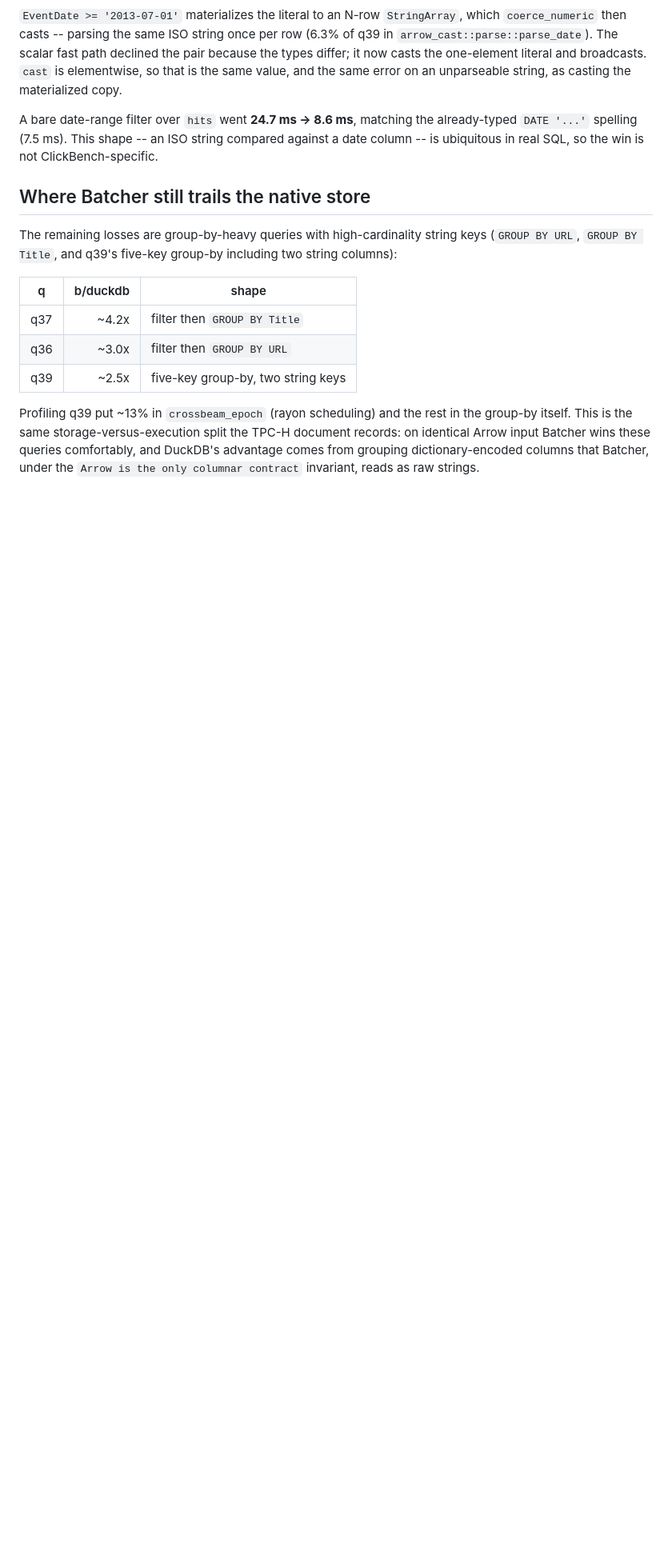
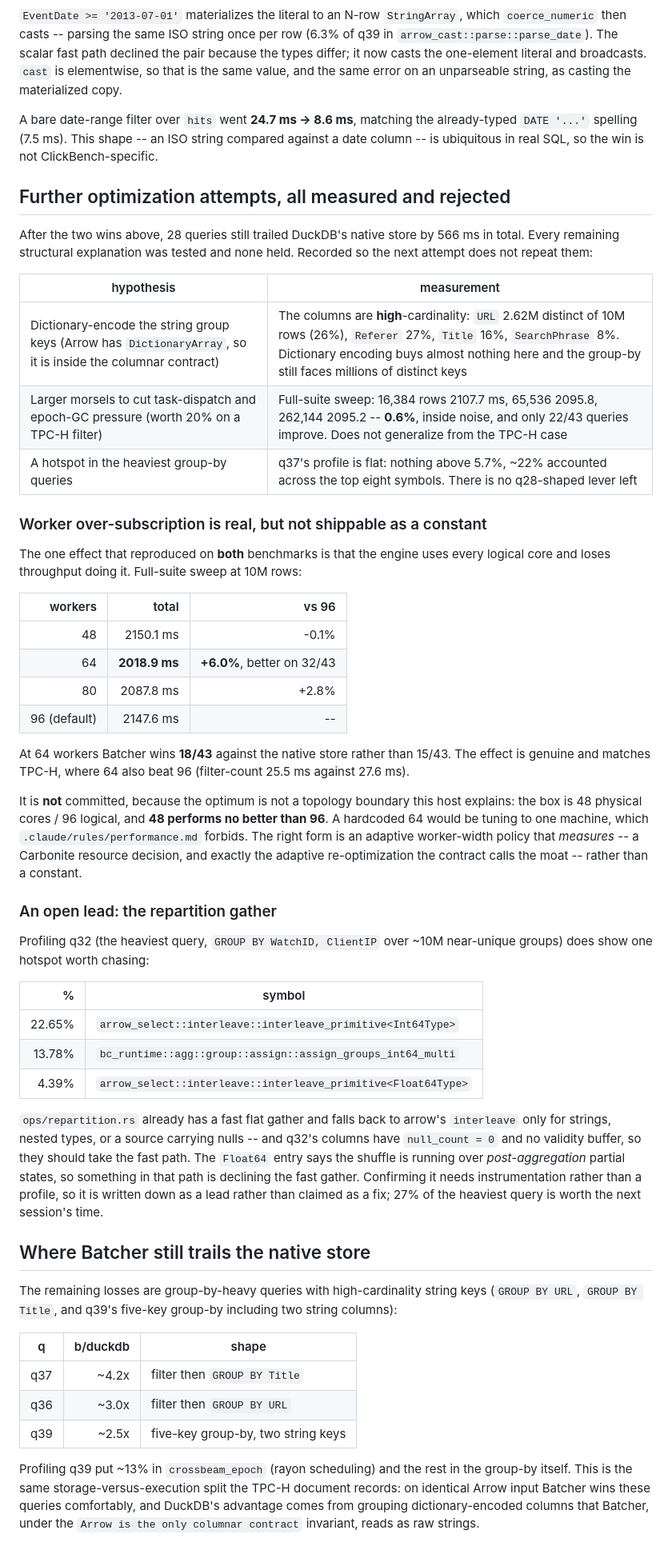
Before and after one commit to stephenoffer/batcher, a Markdown page: benchmarks/results/CLICKBENCH_RESULTS.md, the part around one of its changes. Shown at 80% size. Rendered like a GitHub page; blank space fills up the shorter version.

Commit message:
docs(bench): record the ClickBench optimization attempts that failed
After the regex and temporal-literal wins, 28 queries still trailed DuckDB's native store
by 566 ms. Four more hypotheses were measured; none held, and each is recorded with the
number that killed it so the next attempt does not re-run them:

- Dictionary-encoding the string group keys looked like the obvious way to match DuckDB's
  storage inside the Arrow contract, since Arrow has DictionaryArray. The columns are
  high-cardinality -- URL is 2.62M distinct of 10M rows, Referer 27%, Title 16% -- so it
  buys almost nothing and the group-by still faces millions of keys.
- Larger morsels were worth 20% on a TPC-H filter and are worth 0.6% here (inside noise,
  22/43 queries). The TPC-H result does not generalize.
- A hotspot in the heavy group-bys: q37's profile is flat, nothing above 5.7%.

Worker over-subscription is real and is deliberately not committed. 64 workers beat the
default 96 by 6.0% across the suite (32/43 queries) and lift Batcher from 15/43 to 18/43
wins against the native store, reproducing the TPC-H finding. But 48 -- the physical core
count on this 48c/96t host -- performs no better than 96, so the optimum is not a topology
boundary and a hardcoded 64 would be tuning to one machine, which
.claude/rules/performance.md forbids. The right form is an adaptive worker-width policy
that measures, which is a Carbonite decision rather than a constant.

Also records an open lead: 27% of q32 sits in arrow interleave from ops/repartition.rs,
even though its columns have null_count = 0 and should take that file's fast flat gather.
The Float64 entry in the profile implies the shuffle runs over post-aggregation partial
states. Confirming it needs instrumentation, so it is written down as a lead rather than
claimed as a fix.

Co-Authored-By: Claude Opus 5 (1M context) <noreply@anthropic.com>

```diff
--- a/benchmarks/results/CLICKBENCH_RESULTS.md
+++ b/benchmarks/results/CLICKBENCH_RESULTS.md
@@ -207,6 +207,58 @@ A bare date-range filter over `hits` went **24.7 ms -> 8.6 ms**, matching the
 already-typed `DATE '...'` spelling (7.5 ms). This shape -- an ISO string compared against
 a date column -- is ubiquitous in real SQL, so the win is not ClickBench-specific.
 
+## Further optimization attempts, all measured and rejected
+
+After the two wins above, 28 queries still trailed DuckDB's native store by 566 ms in
+total. Every remaining structural explanation was tested and none held. Recorded so the
+next attempt does not repeat them:
+
+| hypothesis | measurement |
+|---|---|
+| Dictionary-encode the string group keys (Arrow has `DictionaryArray`, so it is inside the columnar contract) | The columns are **high**-cardinality: `URL` 2.62M distinct of 10M rows (26%), `Referer` 27%, `Title` 16%, `SearchPhrase` 8%. Dictionary encoding buys almost nothing here and the group-by still faces millions of distinct keys |
+| Larger morsels to cut task-dispatch and epoch-GC pressure (worth 20% on a TPC-H filter) | Full-suite sweep: 16,384 rows 2107.7 ms, 65,536 2095.8, 262,144 2095.2 -- **0.6%**, inside noise, and only 22/43 queries improve. Does not generalize from the TPC-H case |
+| A hotspot in the heaviest group-by queries | q37's profile is flat: nothing above 5.7%, ~22% accounted across the top eight symbols. There is no q28-shaped lever left |
+
+### Worker over-subscription is real, but not shippable as a constant
+
+The one effect that reproduced on **both** benchmarks is that the engine uses every logical
+core and loses throughput doing it. Full-suite sweep at 10M rows:
+
+| workers | total | vs 96 |
+|--:|--:|--:|
+| 48 | 2150.1 ms | -0.1% |
+| 64 | **2018.9 ms** | **+6.0%**, better on 32/43 |
+| 80 | 2087.8 ms | +2.8% |
+| 96 (default) | 2147.6 ms | -- |
+
+At 64 workers Batcher wins **18/43** against the native store rather than 15/43. The effect
+is genuine and matches TPC-H, where 64 also beat 96 (filter-count 25.5 ms against 27.6 ms).
+
+It is **not** committed, because the optimum is not a topology boundary this host explains:
+the box is 48 physical cores / 96 logical, and **48 performs no better than 96**. A hardcoded
+64 would be tuning to one machine, which `.claude/rules/performance.md` forbids. The right
+form is an adaptive worker-width policy that *measures* -- a Carbonite resource decision, and
+exactly the adaptive re-optimization the contract calls the moat -- rather than a constant.
+
+### An open lead: the repartition gather
+
+Profiling q32 (the heaviest query, `GROUP BY WatchID, ClientIP` over ~10M near-unique
+groups) does show one hotspot worth chasing:
+
+| % | symbol |
+|--:|---|
+| 22.65% | `arrow_select::interleave::interleave_primitive<Int64Type>` |
+| 13.78% | `bc_runtime::agg::group::assign::assign_groups_int64_multi` |
+| 4.39% | `arrow_select::interleave::interleave_primitive<Float64Type>` |
+
+`ops/repartition.rs` already has a fast flat gather and falls back to arrow's `interleave`
+only for strings, nested types, or a source carrying nulls -- and q32's columns have
+`null_count = 0` and no validity buffer, so they should take the fast path. The `Float64`
+entry says the shuffle is running over *post-aggregation* partial states, so something in
+that path is declining the fast gather. Confirming it needs instrumentation rather than a
+profile, so it is written down as a lead rather than claimed as a fix; 27% of the heaviest
+query is worth the next session's time.
+
 ## Where Batcher still trails the native store
 
 The remaining losses are group-by-heavy queries with high-cardinality string keys
```
Also changed, not shown: other parts of benchmarks/results/CLICKBENCH_RESULTS.md (+2 -2 lines).
